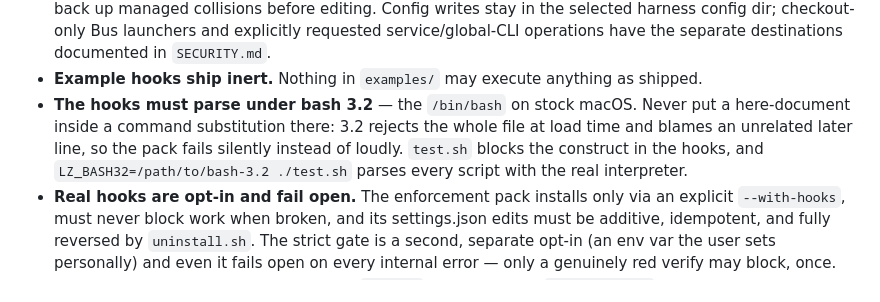
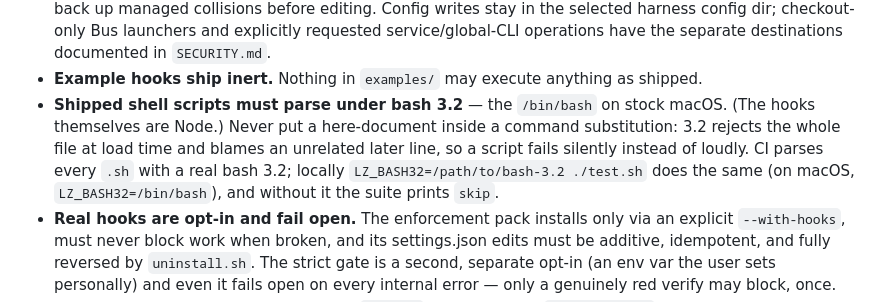
Before and after one commit to ohm41321/luciazero, a Markdown page: CONTRIBUTING.md, the part around the change. Drawn GitHub-style.

```diff
--- a/CONTRIBUTING.md
+++ b/CONTRIBUTING.md
@@ -61,12 +61,13 @@ declined:
   separate destinations documented in `SECURITY.md`.
 - **Example hooks ship inert.** Nothing in `examples/` may execute
   anything as shipped.
-- **The hooks must parse under bash 3.2** — the `/bin/bash` on stock macOS.
-  Never put a here-document inside a command substitution there: 3.2 rejects
-  the whole file at load time and blames an unrelated later line, so the pack
-  fails silently instead of loudly. `test.sh` blocks the construct in the
-  hooks, and `LZ_BASH32=/path/to/bash-3.2 ./test.sh` parses every script with
-  the real interpreter.
+- **Shipped shell scripts must parse under bash 3.2** — the `/bin/bash` on
+  stock macOS. (The hooks themselves are Node.) Never put a here-document
+  inside a command substitution: 3.2 rejects the whole file at load time and
+  blames an unrelated later line, so a script fails silently instead of
+  loudly. CI parses every `.sh` with a real bash 3.2; locally
+  `LZ_BASH32=/path/to/bash-3.2 ./test.sh` does the same (on macOS,
+  `LZ_BASH32=/bin/bash`), and without it the suite prints `skip`.
 - **Real hooks are opt-in and fail open.** The enforcement pack installs
   only via an explicit `--with-hooks`, must never block work when broken,
   and its settings.json edits must be additive, idempotent, and fully
```
Also changed, not shown: README.md (+5 -5 lines), README.th.md (+4 -3 lines).
